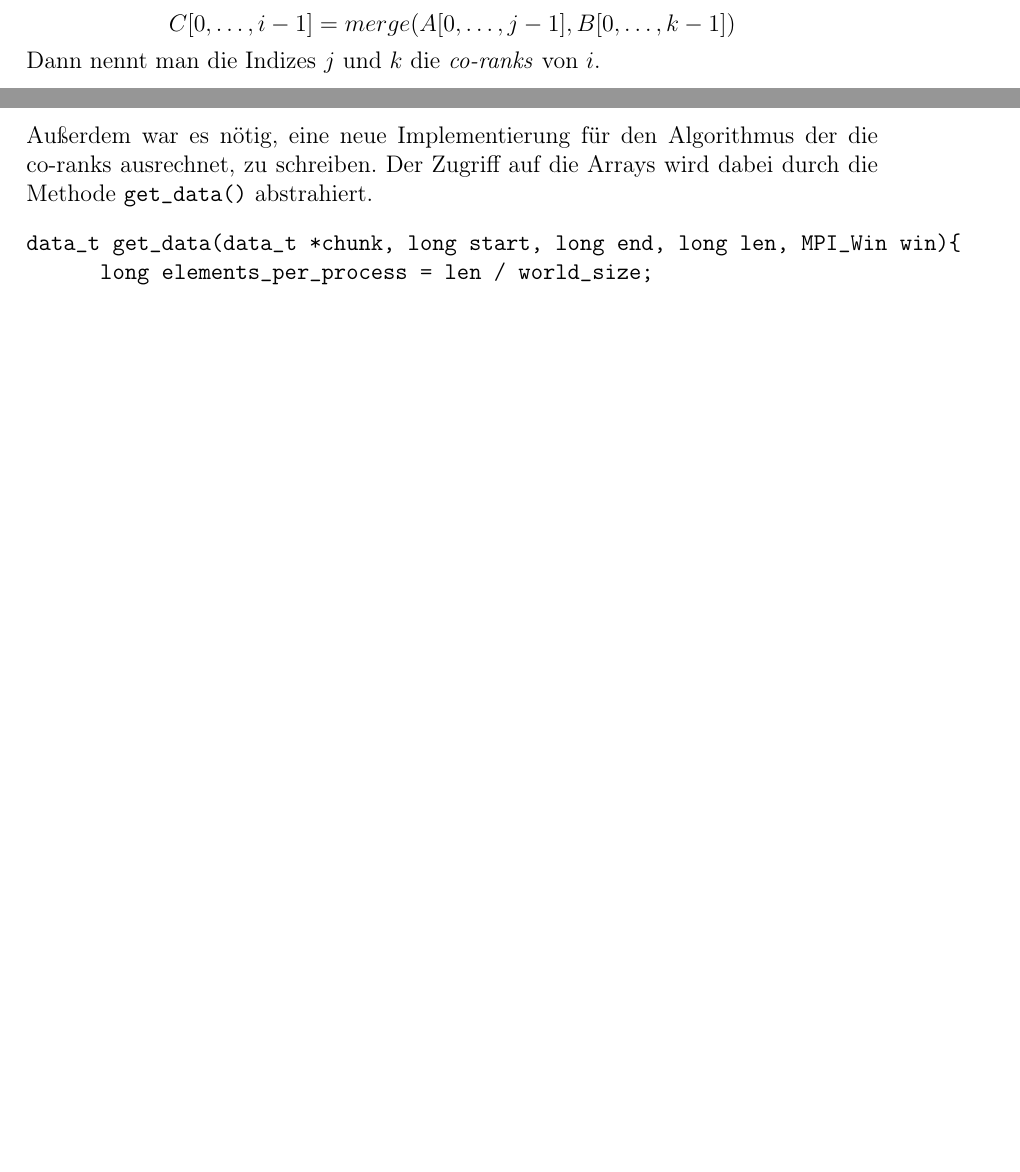
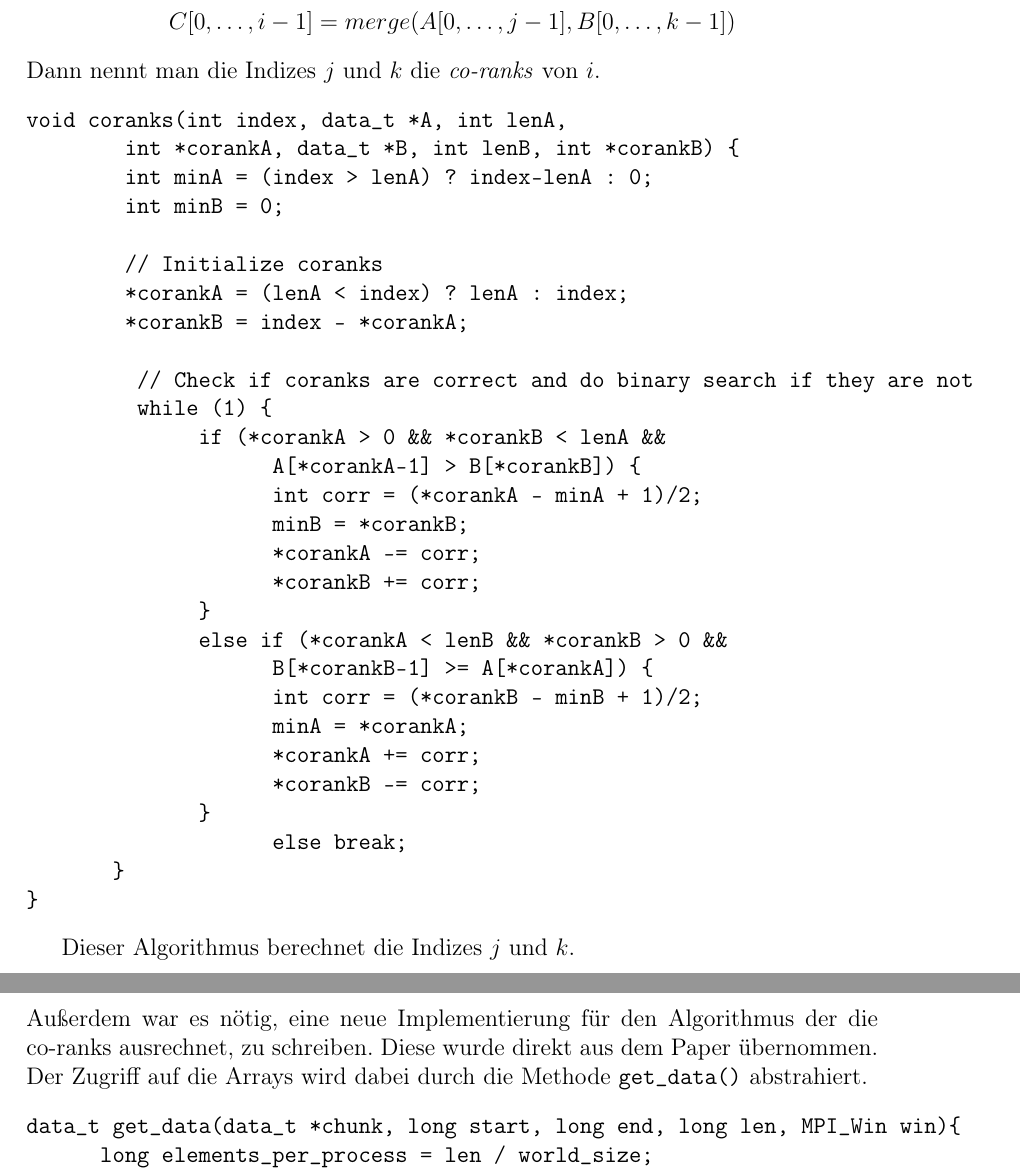
Before and after one commit to enrimilan/PC-WS2015, a LaTeX document (doc/doc.tex, which reads doc/chapters/Algorithmus.tex, doc/chapters/Implementierung.tex): two parts of pages 4 and 6 of 16 before the commit and two parts of pages 4 and 6 of 17 after it, joined at a grey line, cut so that both start at the same text, the shorter picture padded with empty space. Compiled offline with pdfLaTeX; an older LaTeX class or package is replaced by its successor.

Commit message:
add code for coranks and explain smth about the corank implementation in mpi

```diff
--- a/doc/chapters/Algorithmus.tex
+++ b/doc/chapters/Algorithmus.tex
@@ -11,3 +11,35 @@ Bevor der Algorithmus erklärt wird, geben wir die Definition des \emph{co-ranks
 $C[0,\dots,i-1] = merge(A[0,\dots,j-1], B[0,\dots,k-1])$
 \end{center}
 Dann nennt man die Indizes $j$ und $k$ die \emph{co-ranks} von $i$.
+\begin{verbatim}
+void coranks(int index, data_t *A, int lenA,
+        int *corankA, data_t *B, int lenB, int *corankB) {
+        int minA = (index > lenA) ? index-lenA : 0;
+        int minB = 0;
+
+        // Initialize coranks
+        *corankA = (lenA < index) ? lenA : index;
+        *corankB = index - *corankA;
+
+         // Check if coranks are correct and do binary search if they are not
+         while (1) {
+              if (*corankA > 0 && *corankB < lenA &&
+                    A[*corankA-1] > B[*corankB]) {
+                    int corr = (*corankA - minA + 1)/2;
+                    minB = *corankB;
+                    *corankA -= corr;
+                    *corankB += corr;
+              }
+              else if (*corankA < lenB && *corankB > 0 &&
+                    B[*corankB-1] >= A[*corankA]) {
+                    int corr = (*corankB - minB + 1)/2;
+                    minA = *corankA;
+                    *corankA += corr;
+                    *corankB -= corr;
+              }
+                    else break;
+       }
+}
+\end{verbatim}
+
+Dieser Algorithmus berechnet die Indizes $j$ und $k$.
--- a/doc/chapters/Implementierung.tex
+++ b/doc/chapters/Implementierung.tex
@@ -54,7 +54,7 @@ MPI_Win_create(localdata_A, local_array_A_length,
 MPI_Win_create(localdata_B, local_array_B_length,
       sizeof(data_t), MPI_INFO_NULL, MPI_COMM_WORLD, win_B);
 \end{verbatim}
-Außerdem war es nötig, eine neue Implementierung für den Algorithmus der die co-ranks ausrechnet, zu schreiben. Der Zugriff auf die Arrays wird dabei durch die Methode \verb|get_data()| abstrahiert.
+Außerdem war es nötig, eine neue Implementierung für den Algorithmus der die co-ranks ausrechnet, zu schreiben. Diese wurde direkt aus dem Paper übernommen. Der Zugriff auf die Arrays wird dabei durch die Methode \verb|get_data()| abstrahiert.
 \begin{verbatim}
 data_t get_data(data_t *chunk, long start, long end, long len, MPI_Win win){
       long elements_per_process = len / world_size;
```
